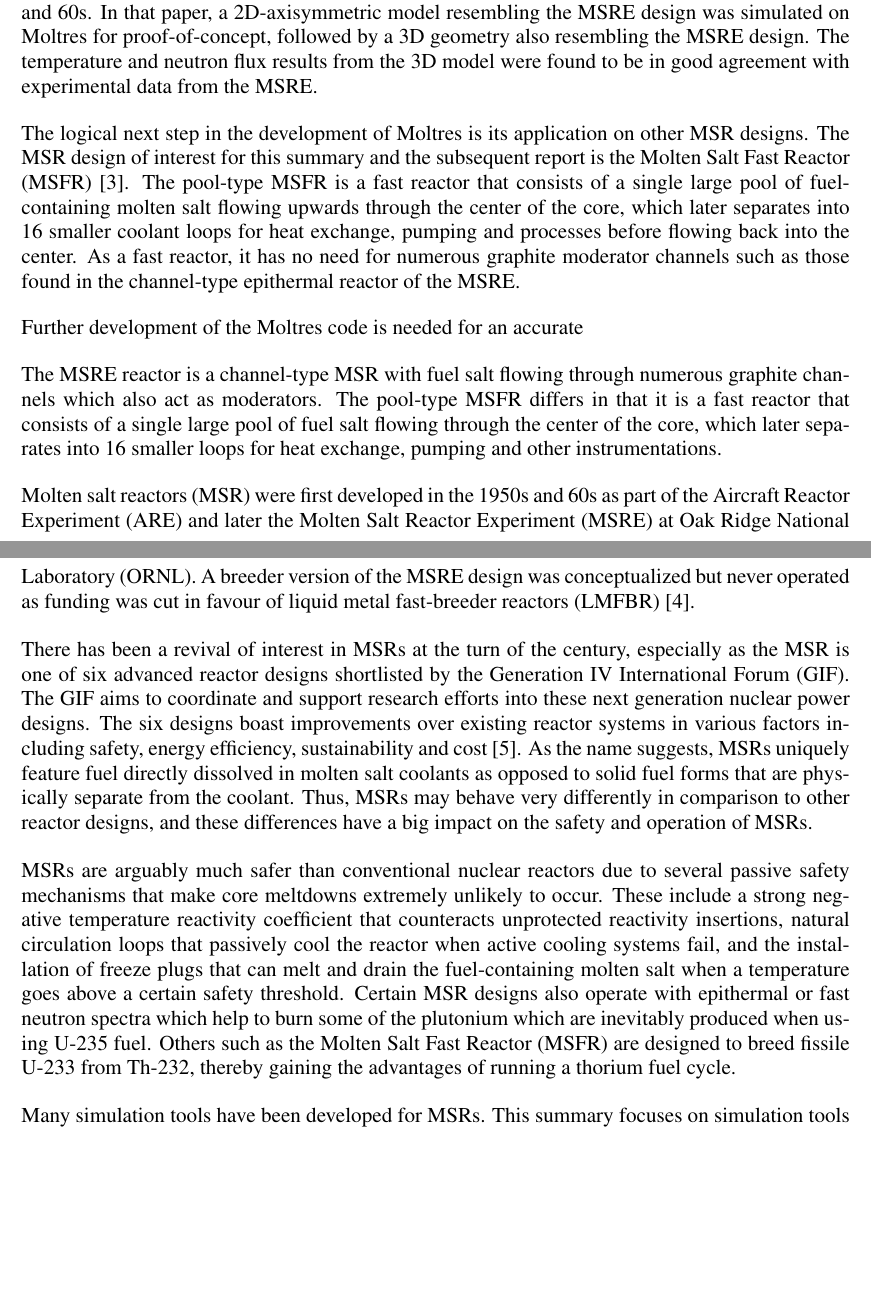
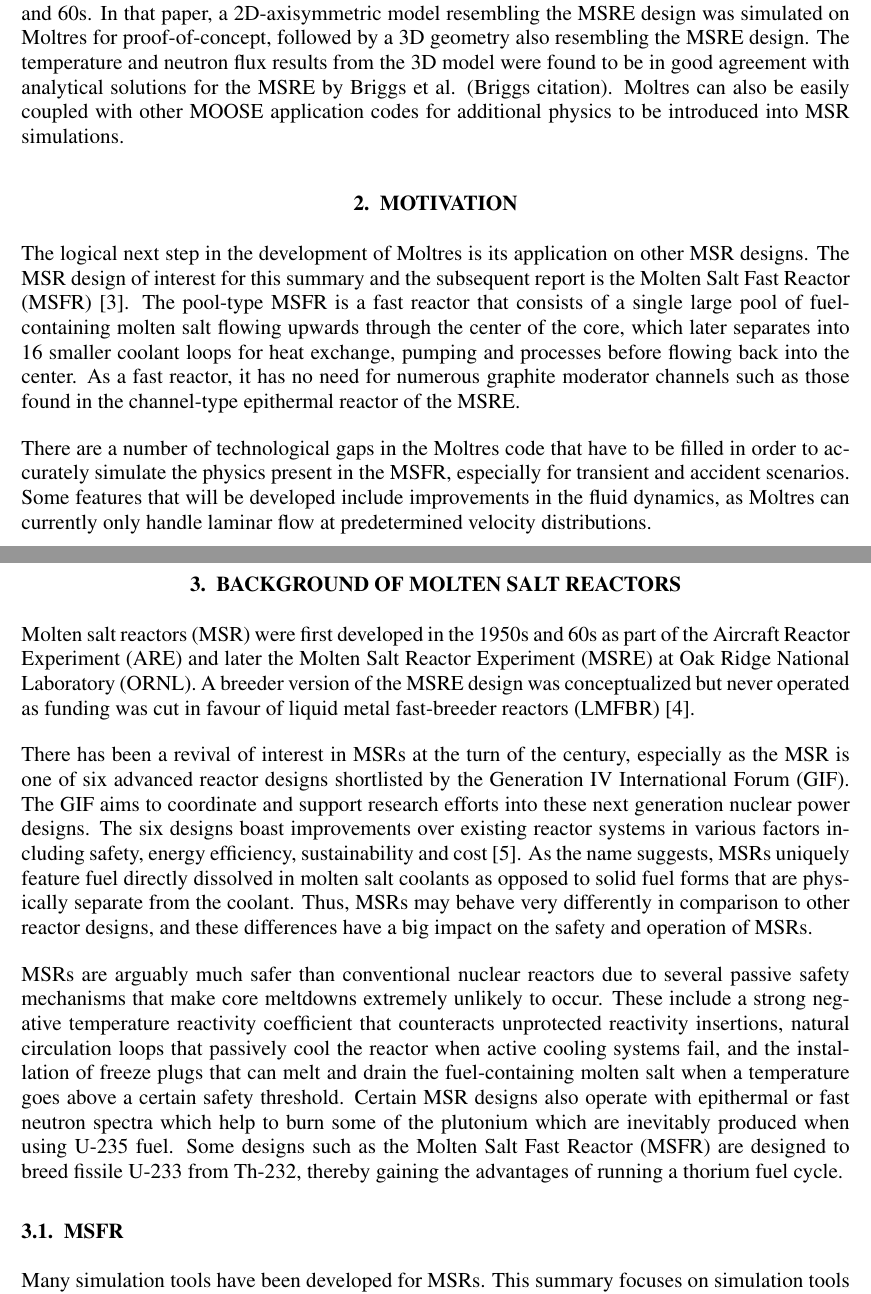
Before and after one commit to smpark7/2019-park-math-comp, a LaTeX document (summary/summary.tex): two parts of pages 1 and 2 of 3, joined at a grey line, cut so that both start at the same text, the shorter picture padded with empty space. Compiled offline with LaTeX, dvips and Ghostscript.

Commit message:
Update draft

```diff
--- a/summary/summary.tex
+++ b/summary/summary.tex
@@ -41,19 +41,29 @@
 
 Moltres is an open source simulation tool developed for simulating MSRs. It is an application code that is developed in Multiphysics Object Oriented Simulation Environment (MOOSE) \cite{gaston_moose:_2009}, a finite-element, multi-physics framework for solving non-linear problems. Through the MOOSE framework, Moltres solves the coupled n-group neutron diffusion, temperature and delayed neutron precursor governing equations on a coarse, adaptive meshing scheme.
 
-A demonstration of Moltres has been performed by Lindsay et al. \cite{lindsay_introduction_2018} with the Molten Salt Reactor Experiment (MSRE) reactor design developed by Oak Ridge National Laboratory in the 1950s and 60s. In that paper, a 2D-axisymmetric model resembling the MSRE design was simulated on Moltres for proof-of-concept, followed by a 3D geometry also resembling the MSRE design. The temperature and neutron flux results from the 3D model were found to be in good agreement with experimental data from the MSRE.
+A demonstration of Moltres has been performed by Lindsay et al. \cite{lindsay_introduction_2018} with the Molten Salt Reactor Experiment (MSRE) reactor design developed by Oak Ridge National Laboratory in the 1950s and 60s. In that paper, a 2D-axisymmetric model resembling the MSRE design was simulated on Moltres for proof-of-concept, followed by a 3D geometry also resembling the MSRE design. The temperature and neutron flux results from the 3D model were found to be in good agreement with analytical solutions for the MSRE by Briggs et al. (Briggs citation). Moltres can also be easily coupled with other MOOSE application codes for additional physics to be introduced into MSR simulations.
+
+\section{MOTIVATION}
 
 The logical next step in the development of Moltres is its application on other MSR designs. The MSR design of interest for this summary and the subsequent report is the Molten Salt Fast Reactor (MSFR) \cite{serp_molten_2014}. The pool-type MSFR is a fast reactor that consists of a single large pool of fuel-containing molten salt flowing upwards through the center of the core, which later separates into 16 smaller coolant loops for heat exchange, pumping and processes before flowing back into the center. As a fast reactor, it has no need for numerous graphite moderator channels such as those found in the channel-type epithermal reactor of the MSRE.
 
-Further development of the Moltres code is needed for an accurate
+There are a number of technological gaps in the Moltres code that have to be filled in order to accurately simulate the physics present in the MSFR, especially for transient and accident scenarios. Some features that will be developed include improvements in the fluid dynamics, as Moltres can currently only handle laminar flow at predetermined velocity distributions.
 
-The MSRE reactor is a channel-type MSR with fuel salt flowing through numerous graphite channels which also act as moderators. The pool-type MSFR differs in that it is a fast reactor that consists of a single large pool of fuel salt flowing through the center of the core, which later separates into 16 smaller loops for heat exchange, pumping and other instrumentations.
+\section{BACKGROUND OF MOLTEN SALT REACTORS}
+
+%A major feature to be introduced is pump and buoyancy driven flow. The current implementation of Moltres requires user-determined velocity values as opposed to having the flow determined by fluid dynamics in the presence of pumps and buoyancy effects due to the expansion of heated molten salt. While this implementation is sufficient for
+
+%The MSRE reactor is a channel-type MSR with fuel salt flowing through numerous graphite channels which also act as moderators. The pool-type MSFR differs in that it is a fast reactor that consists of a single large pool of fuel salt flowing through the center of the core, which later separates into 16 smaller loops for heat exchange, pumping and other instrumentations.
 
 Molten salt reactors (MSR) were first developed in the 1950s and 60s as part of the Aircraft Reactor Experiment (ARE) and later the Molten Salt Reactor Experiment (MSRE) at Oak Ridge National Laboratory (ORNL). A breeder version of the MSRE design was conceptualized but never operated as funding was cut in favour of liquid metal fast-breeder reactors (LMFBR) \cite{macpherson_molten_1985}.
 
 There has been a revival of interest in MSRs at the turn of the century, especially as the MSR is one of six advanced reactor designs shortlisted by the Generation IV International Forum (GIF). The GIF aims to coordinate and support research efforts into these next generation nuclear power designs. The six designs boast improvements over existing reactor systems in various factors including safety, energy efficiency, sustainability and cost \cite{doe_technology_2002}. As the name suggests, MSRs uniquely feature fuel directly dissolved in molten salt coolants as opposed to solid fuel forms that are physically separate from the coolant. Thus, MSRs may behave very differently in comparison to other reactor designs, and these differences have a big impact on the safety and operation of MSRs.
 
-MSRs are arguably much safer than conventional nuclear reactors due to several passive safety mechanisms that make core meltdowns extremely unlikely to occur. These include a strong negative temperature reactivity coefficient that counteracts unprotected reactivity insertions, natural circulation loops that passively cool the reactor when active cooling systems fail, and the installation of freeze plugs that can melt and drain the fuel-containing molten salt when a temperature goes above a certain safety threshold. Certain MSR designs also operate with epithermal or fast neutron spectra which help to burn some of the plutonium which are inevitably produced when using U-235 fuel. Others such as the Molten Salt Fast Reactor (MSFR) are designed to breed fissile U-233 from Th-232, thereby gaining the advantages of running a thorium fuel cycle.
+MSRs are arguably much safer than conventional nuclear reactors due to several passive safety mechanisms that make core meltdowns extremely unlikely to occur. These include a strong negative temperature reactivity coefficient that counteracts unprotected reactivity insertions, natural circulation loops that passively cool the reactor when active cooling systems fail, and the installation of freeze plugs that can melt and drain the fuel-containing molten salt when a temperature goes above a certain safety threshold. Certain MSR designs also operate with epithermal or fast neutron spectra which help to burn some of the plutonium which are inevitably produced when using U-235 fuel. Some designs such as the Molten Salt Fast Reactor (MSFR) are designed to breed fissile U-233 from Th-232, thereby gaining the advantages of running a thorium fuel cycle.
+
+\subsection{MSFR}
+
+
 
 Many simulation tools have been developed for MSRs. This summary focuses on simulation tools that have been developed and are currently under development for the MSFR. The MSFR design is rather different from the MSRE design. The MSFR operates with a fast neutron spectrum and has no need for moderators. Therefore, instead of having the graphite fuel channels like the MSRE, the center of the MSFR core simply consists of a large pool of primary molten salt coolant flowing upwards and separating into 16 coolant loops which pass through heat exchangers to transfer heat to the secondary coolant loop. The two designs are shown in Figure *.
 
```
Also changed, not shown: summary/summary.tex (8 more changed lines).
